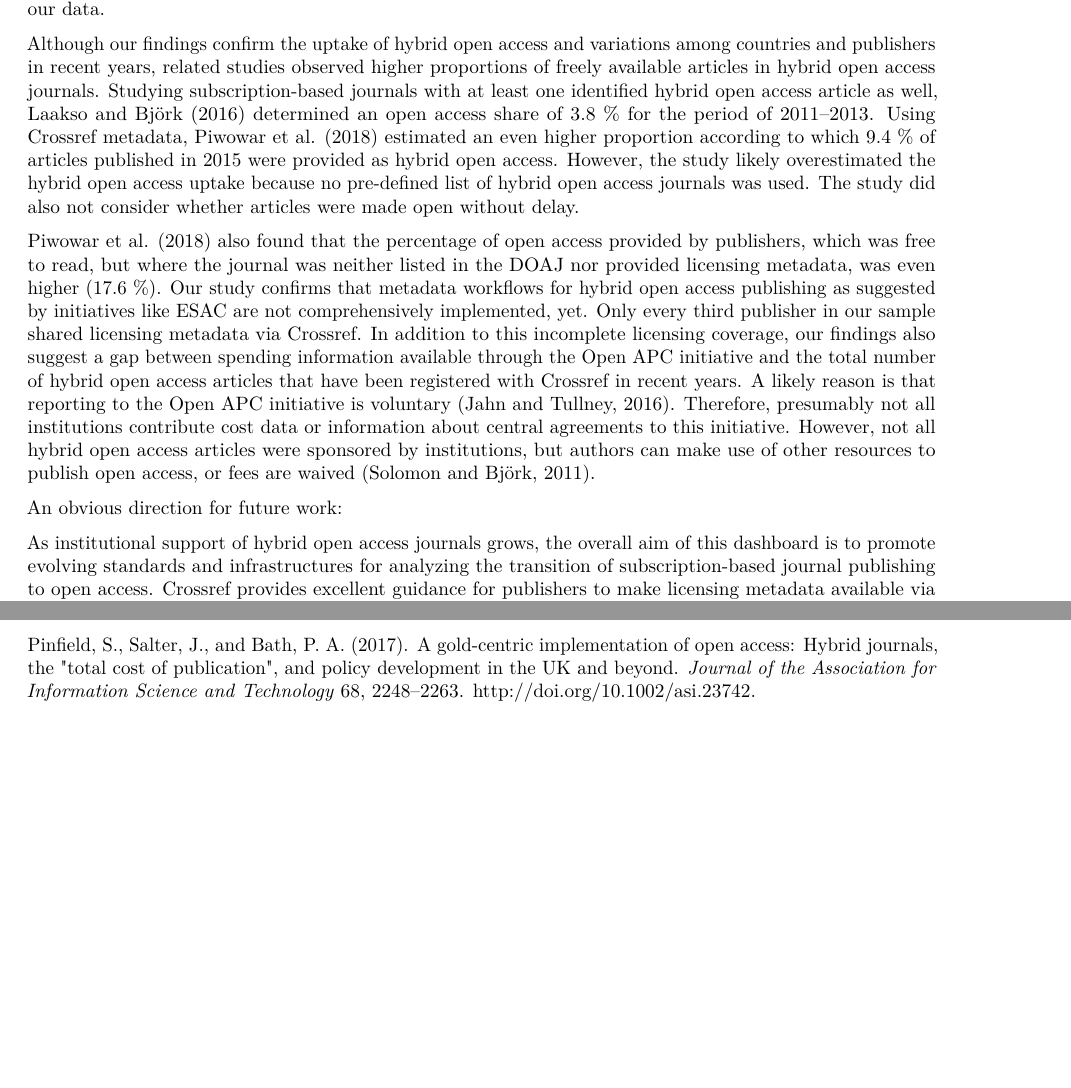
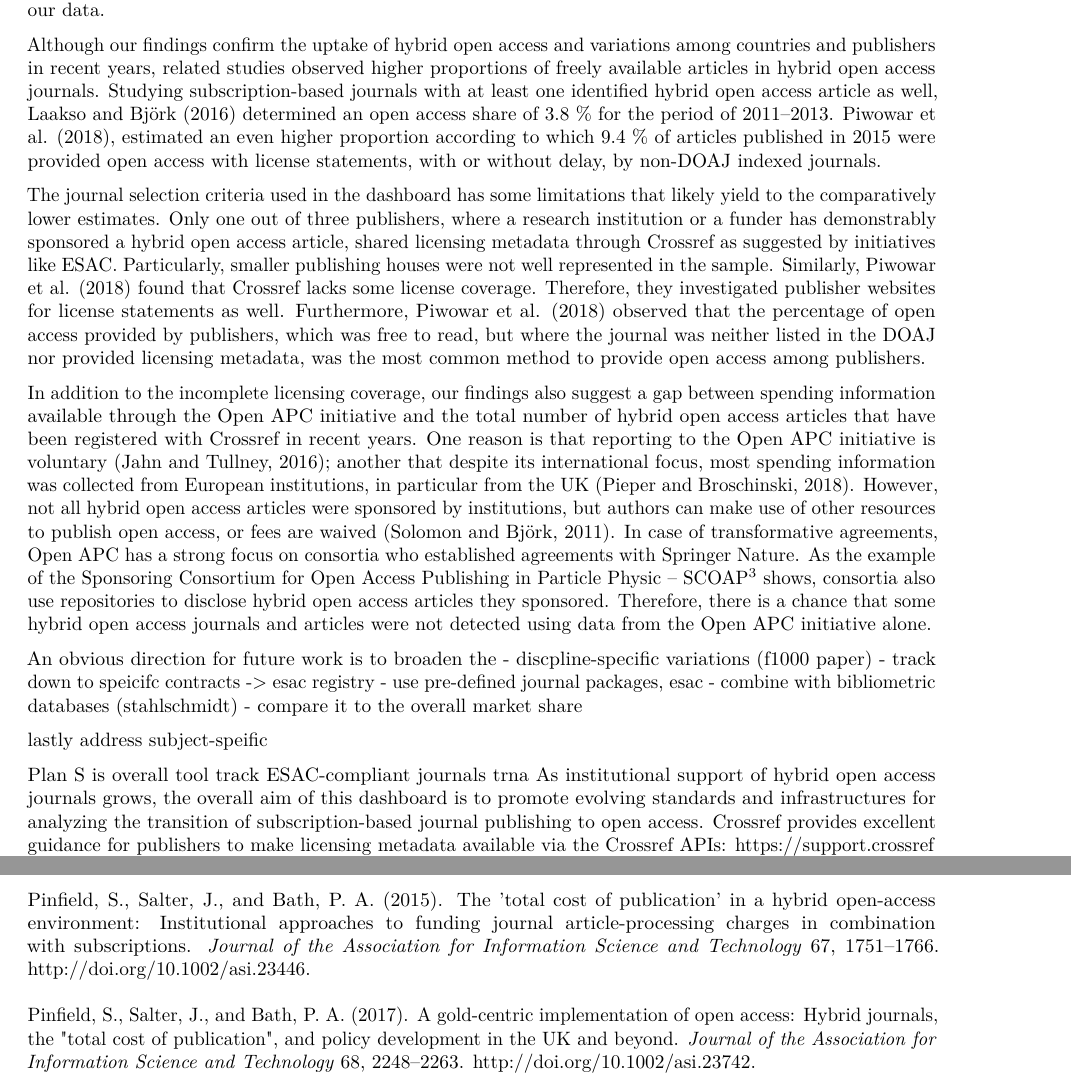
Before and after one commit to subugoe/hoad, an R Markdown document (docs/about.Rmd): two parts of pages 15 and 17 of 18 before the commit and two parts of pages 15 and 18 of 19 after it, joined at a grey line, cut so that both start at the same text, the shorter picture padded with empty space. Rendered offline with R 4.5, knitr and Pandoc, then LaTeX, with nearby package versions; some code elsewhere in the file could not run offline.

Commit message:
another save discussion

```diff
--- a/docs/about.Rmd
+++ b/docs/about.Rmd
@@ -568,11 +568,21 @@ Combining publication and spending data, the impact of these developments on the
 
-Although our findings confirm the uptake of hybrid open access and variations among countries and publishers in recent years, related studies observed higher proportions of freely available articles in hybrid open access journals. Studying subscription-based journals with at least one identified hybrid open access article as well, @Laakso_2016 determined an open access share of 3.8 % for the period of 2011–2013. Using Crossref metadata, @Piwowar_2017 estimated an even higher proportion according to which 9.4 % of articles published in 2015 were provided as hybrid open access. However, the study likely overestimated the hybrid open access uptake because no pre-defined list of hybrid open access journals was used. The study did also not consider whether articles were made open without delay.
+Although our findings confirm the uptake of hybrid open access and variations among countries and publishers in recent years, related studies observed higher proportions of freely available articles in hybrid open access journals. Studying subscription-based journals with at least one identified hybrid open access article as well, @Laakso_2016 determined an open access share of 3.8 % for the period of 2011–2013. @Piwowar_2017, estimated an even higher proportion according to which 9.4 % of articles published in 2015 were provided open access with license statements, with or without delay, by non-DOAJ indexed journals.
 
-@Piwowar_2017 also found that the percentage of open access provided by publishers, which was free to read, but where the journal was neither listed in the DOAJ nor provided licensing metadata, was even higher (17.6 %). Our study confirms that metadata workflows for hybrid open access publishing as suggested by initiatives like [ESAC](http://esac-initiative.org/) are not comprehensively implemented, yet. Only every third publisher in our sample shared licensing metadata via Crossref. In addition to this incomplete licensing coverage, our findings also suggest a gap between spending information available through the Open APC initiative and the total number of hybrid open access articles that have been registered with Crossref in recent years. A likely reason is that reporting to the Open APC initiative is voluntary [@Jahn_2016]. Therefore, presumably not all institutions contribute cost data or information about central agreements to this initiative. However, not all hybrid open access articles were sponsored by institutions, but authors can make use of other resources to publish open access, or fees are waived [@Solomon_2011].
+The journal selection criteria used in the dashboard has some limitations that likely yield to the comparatively lower estimates. Only one out of three publishers, where a research institution or a funder has demonstrably sponsored a hybrid open access article, shared licensing metadata through Crossref as suggested by initiatives like [ESAC](http://esac-initiative.org/). Particularly, smaller publishing houses were not well represented in the sample. Similarly, @Piwowar_2017 found that Crossref lacks some license coverage. Therefore, they investigated publisher websites for license statements as well. Furthermore, @Piwowar_2017 observed that the percentage of open access provided by publishers, which was free to read, but where the journal was neither listed in the DOAJ nor provided licensing metadata, was the most common method to provide open access among publishers.
 
-An obvious direction for future work:
+In addition to the incomplete licensing coverage, our findings also suggest a gap between spending information available through the Open APC initiative and the total number of hybrid open access articles that have been registered with Crossref in recent years. One reason is that reporting to the Open APC initiative is voluntary [@Jahn_2016]; another that despite its international focus, most spending information was collected from European institutions, in particular from the UK [@Pieper_2018]. However, not all hybrid open access articles were sponsored by institutions, but authors can make use of other resources to publish open access, or fees are waived [@Solomon_2011]. In case of transformative agreements, Open APC has a strong focus on  consortia who established agreements with Springer Nature. As the example of the Sponsoring Consortium for Open Access Publishing in Particle Physic -- SCOAP$^3$ shows, consortia also use repositories to disclose hybrid open access articles they sponsored.  Therefore, there is a chance that some hybrid open access journals and articles were not detected using data from the Open APC initiative alone.
 
 
+An obvious direction for future work is to broaden the
+- discpline-specific variations (f1000 paper)
+- track down to speicifc contracts -> esac registry
+- use pre-defined journal packages, esac
+- combine with bibliometric databases (stahlschmidt)
+- compare it to the overall market share
+
+lastly address subject-speific
+
+Plan S is overall tool track ESAC-compliant journals trna
 As institutional support of hybrid open access journals grows, the overall aim of this dashboard is to promote evolving standards and infrastructures for analyzing the transition of subscription-based journal publishing to open access. Crossref provides excellent guidance for publishers to make licensing metadata available via the Crossref APIs:
 <https://support.crossref.org/hc/en-us/articles/214572423-License-metadata-Access-Indicators->. For being best represented in this dashboard, publishers will have to make sure to include license URL element `license_ref` and a `start_date` equal to the date of publication in the licensing metadata, which helps to identify open access journal content as well as to differentiate between immediate and delayed open access. Likewise, research institutions, funders, and libraries can increase transparency about hybrid open access publishing including offsetting deals by reporting funded articles to the Open APC initiative on a regular basis. Both practices comply with [ESAC's recommendation for article workflows and services for offsetting/ open access transformation agreements](http://esac-initiative.org/its-the-workflows-stupid-what-is-required-to-make-offsettin). As this dashboard demonstrates, following these guidelines will help to extend existing methods and data sources to monitor the transition of subscription-based journal publishing to open access in an open and transparent way.
 
```
Also changed, not shown: docs/references.bib, docs/about.Rmd (4 more changed lines).
